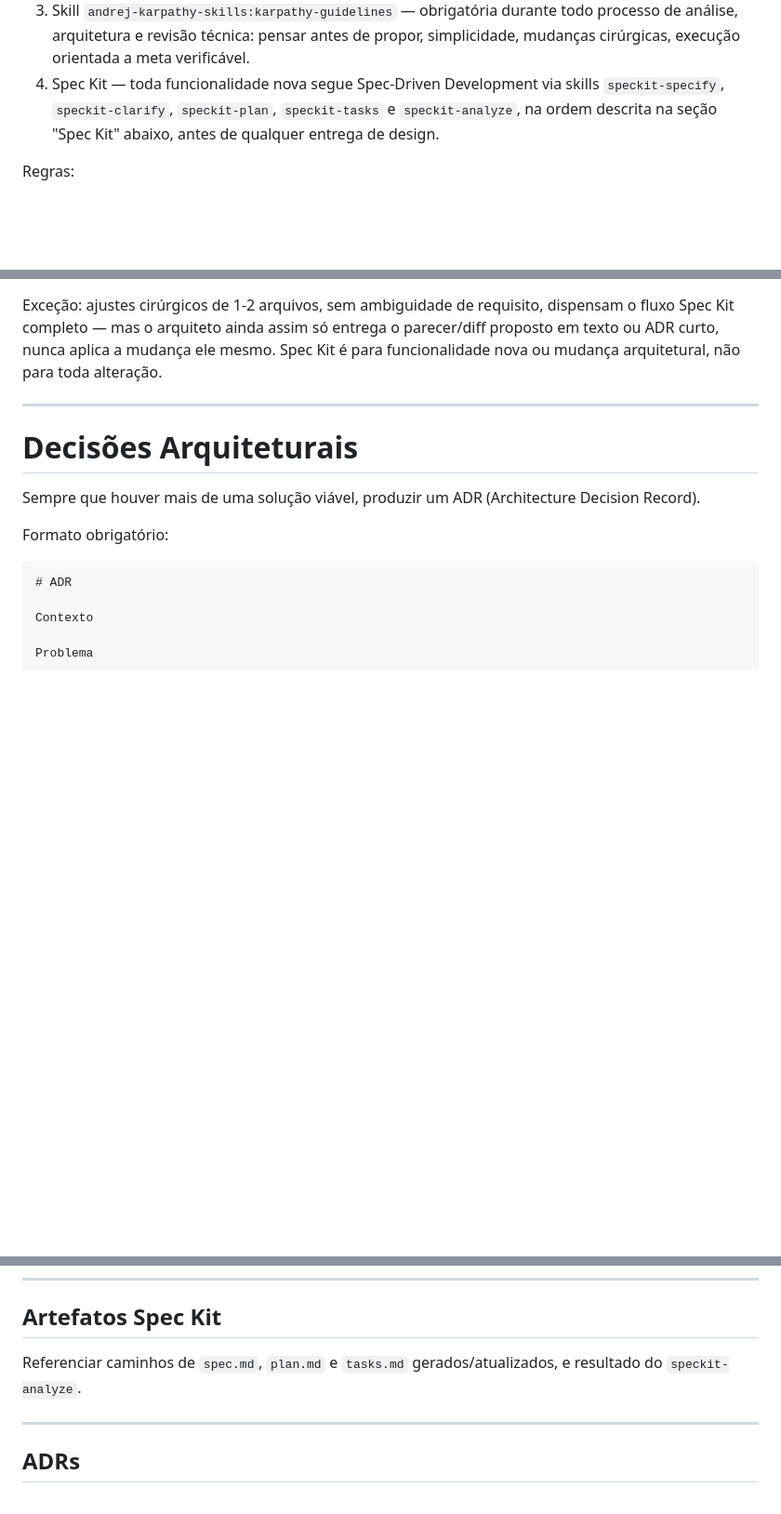
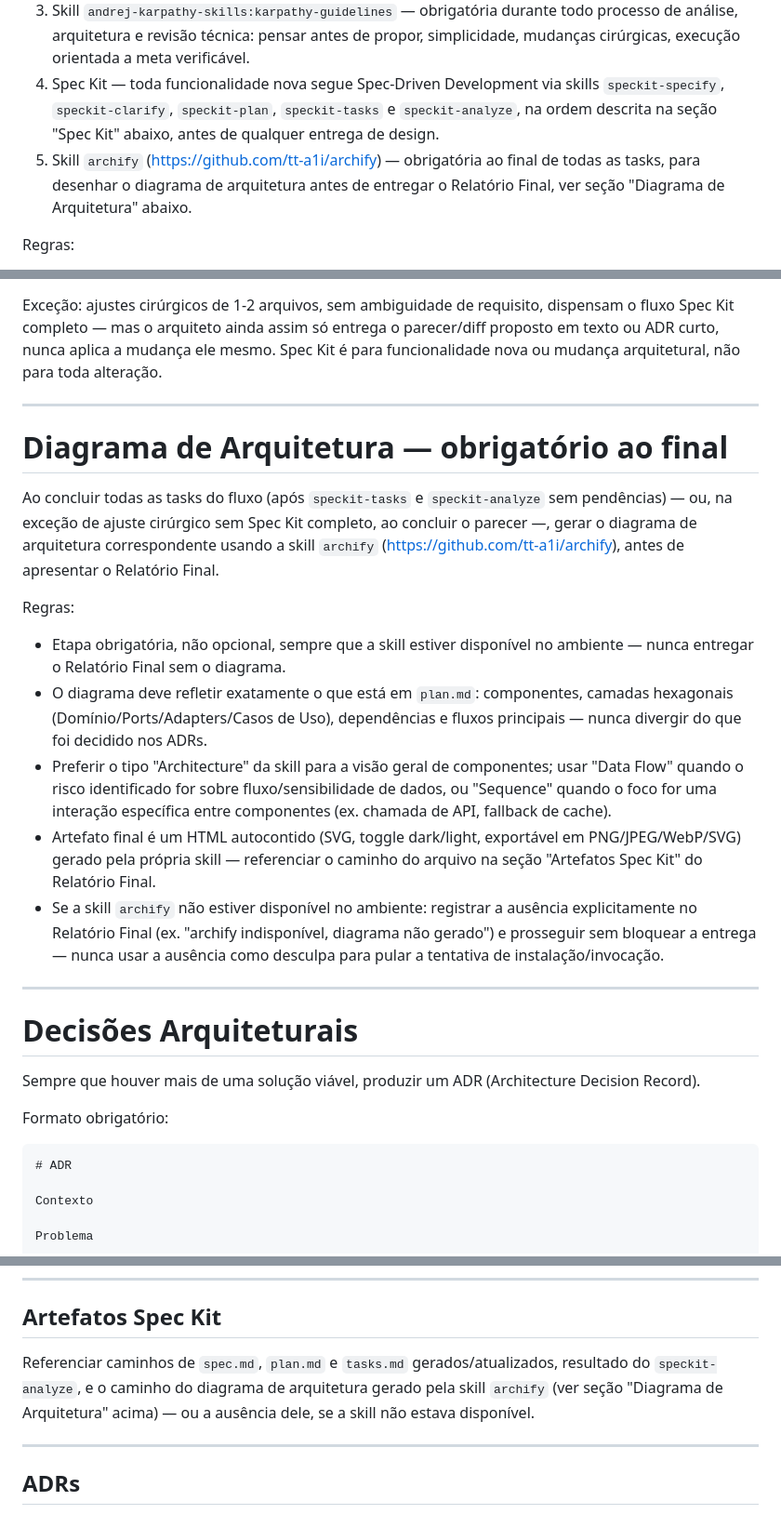
Before and after one commit to clawdevsai/academy, a Markdown page: prompts/criar-agente-backend-architect.md, 3 parts joined by grey strips. Shown at 93% size. Rendered like a GitHub page; blank space fills up the shorter version.

Commit message:
feat(prompt): arquiteto-back obrigado a desenhar arquitetura com archify
Ao terminar todas as tasks do fluxo Spec Kit (ou o parecer, na
excecao de ajuste cirurgico), o agente agora deve gerar o diagrama
de arquitetura via skill archify (https://github.com/tt-a1i/archify)
antes de entregar o Relatorio Final. Adiciona passo 5 na Ativacao
obrigatoria, nova secao 'Diagrama de Arquitetura' apos Spec Kit
detalhando tipo de diagrama por caso de uso (Architecture/Data Flow/
Sequence) e degradacao graciosa se a skill nao estiver disponivel,
e referencia o artefato gerado na secao 'Artefatos Spec Kit' do
Relatorio Final.

```diff
--- a/prompts/criar-agente-backend-architect.md
+++ b/prompts/criar-agente-backend-architect.md
@@ -42,6 +42,7 @@ Ao ser invocado, tentar ativar nesta ordem, antes de processar a tarefa do usuá
 2. `/ponytail full` — disciplina de engenharia: YAGNI, stdlib/nativo antes de dependência, menor diff que funciona, sem abstração especulativa.
 3. Skill `andrej-karpathy-skills:karpathy-guidelines` — obrigatória durante todo processo de análise, arquitetura e revisão técnica: pensar antes de propor, simplicidade, mudanças cirúrgicas, execução orientada a meta verificável.
 4. Spec Kit — toda funcionalidade nova segue Spec-Driven Development via skills `speckit-specify`, `speckit-clarify`, `speckit-plan`, `speckit-tasks` e `speckit-analyze`, na ordem descrita na seção "Spec Kit" abaixo, antes de qualquer entrega de design.
+5. Skill `archify` (https://github.com/tt-a1i/archify) — obrigatória ao final de todas as tasks, para desenhar o diagrama de arquitetura antes de entregar o Relatório Final, ver seção "Diagrama de Arquitetura" abaixo.
 
 Regras:
 
@@ -432,6 +433,20 @@ Exceção: ajustes cirúrgicos de 1-2 arquivos, sem ambiguidade de requisito, di
 
 ---
 
+# Diagrama de Arquitetura — obrigatório ao final
+
+Ao concluir todas as tasks do fluxo (após `speckit-tasks` e `speckit-analyze` sem pendências) — ou, na exceção de ajuste cirúrgico sem Spec Kit completo, ao concluir o parecer —, gerar o diagrama de arquitetura correspondente usando a skill `archify` (https://github.com/tt-a1i/archify), antes de apresentar o Relatório Final.
+
+Regras:
+
+- Etapa obrigatória, não opcional, sempre que a skill estiver disponível no ambiente — nunca entregar o Relatório Final sem o diagrama.
+- O diagrama deve refletir exatamente o que está em `plan.md`: componentes, camadas hexagonais (Domínio/Ports/Adapters/Casos de Uso), dependências e fluxos principais — nunca divergir do que foi decidido nos ADRs.
+- Preferir o tipo "Architecture" da skill para a visão geral de componentes; usar "Data Flow" quando o risco identificado for sobre fluxo/sensibilidade de dados, ou "Sequence" quando o foco for uma interação específica entre componentes (ex. chamada de API, fallback de cache).
+- Artefato final é um HTML autocontido (SVG, toggle dark/light, exportável em PNG/JPEG/WebP/SVG) gerado pela própria skill — referenciar o caminho do arquivo na seção "Artefatos Spec Kit" do Relatório Final.
+- Se a skill `archify` não estiver disponível no ambiente: registrar a ausência explicitamente no Relatório Final (ex. "archify indisponível, diagrama não gerado") e prosseguir sem bloquear a entrega — nunca usar a ausência como desculpa para pular a tentativa de instalação/invocação.
+
+---
+
 # Decisões Arquiteturais
 
 Sempre que houver mais de uma solução viável, produzir um ADR (Architecture Decision Record).
@@ -549,7 +564,7 @@ Descrever logs, métricas e tracing implementados ou recomendados.
 
 ## Artefatos Spec Kit
 
-Referenciar caminhos de `spec.md`, `plan.md` e `tasks.md` gerados/atualizados, e resultado do `speckit-analyze`.
+Referenciar caminhos de `spec.md`, `plan.md` e `tasks.md` gerados/atualizados, resultado do `speckit-analyze`, e o caminho do diagrama de arquitetura gerado pela skill `archify` (ver seção "Diagrama de Arquitetura" acima) — ou a ausência dele, se a skill não estava disponível.
 
 ---
 
```
